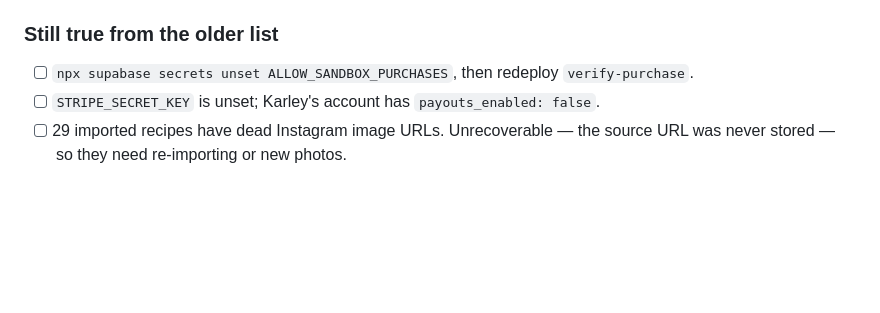
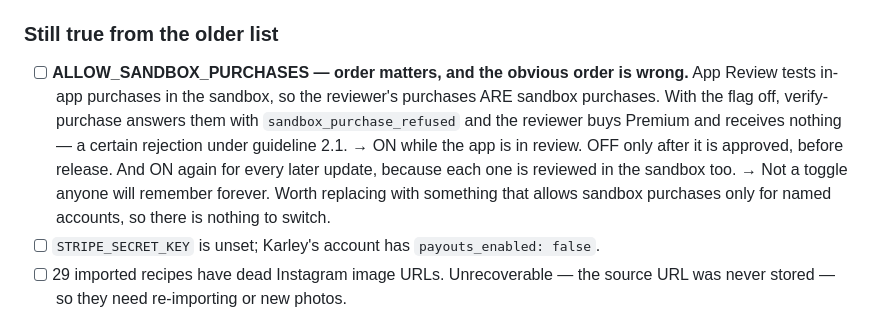
Before and after one commit to TimLS94/rezept-app, a Markdown page: LAUNCH_CHECKLIST.md, the part around the change. Rendered like a GitHub page; blank space fills up the shorter version.

Commit message:
The sandbox flag had to be off for launch and on for review, and the list said only the first
App Review tests in-app purchases in the sandbox. The reviewer's purchase is
a sandbox purchase, and verify-purchase answers those with
sandbox_purchase_refused unless ALLOW_SANDBOX_PURCHASES is true. So the
checklist item "unset it before launch", ticked off in the obvious place —
before submitting — would have had the reviewer buy Premium, receive nothing,
and reject the app under guideline 2.1.

On during review, off after approval, on again for every update, since each
update is reviewed in the sandbox as well.

Noted as something to replace rather than remember: a flag whose correct value
alternates with the review cycle will eventually be in the wrong state, and
the failure it produces looks like a broken paywall rather than a flag.

Co-Authored-By: Claude Opus 5 <noreply@anthropic.com>

```diff
--- a/LAUNCH_CHECKLIST.md
+++ b/LAUNCH_CHECKLIST.md
@@ -106,8 +106,18 @@ Redone afterwards by the recipient:
 
 ### Still true from the older list
 
-- [ ] `npx supabase secrets unset ALLOW_SANDBOX_PURCHASES`, then redeploy
-      `verify-purchase`.
+- [ ] **ALLOW_SANDBOX_PURCHASES — order matters, and the obvious order is
+      wrong.** App Review tests in-app purchases in the sandbox, so the
+      reviewer's purchases ARE sandbox purchases. With the flag off,
+      verify-purchase answers them with `sandbox_purchase_refused` and the
+      reviewer buys Premium and receives nothing — a certain rejection under
+      guideline 2.1.
+      → ON while the app is in review. OFF only after it is approved, before
+        release. And ON again for every later update, because each one is
+        reviewed in the sandbox too.
+      → Not a toggle anyone will remember forever. Worth replacing with
+        something that allows sandbox purchases only for named accounts, so
+        there is nothing to switch.
 - [ ] `STRIPE_SECRET_KEY` is unset; Karley's account has
       `payouts_enabled: false`.
 - [ ] 29 imported recipes have dead Instagram image URLs. Unrecoverable — the
```
